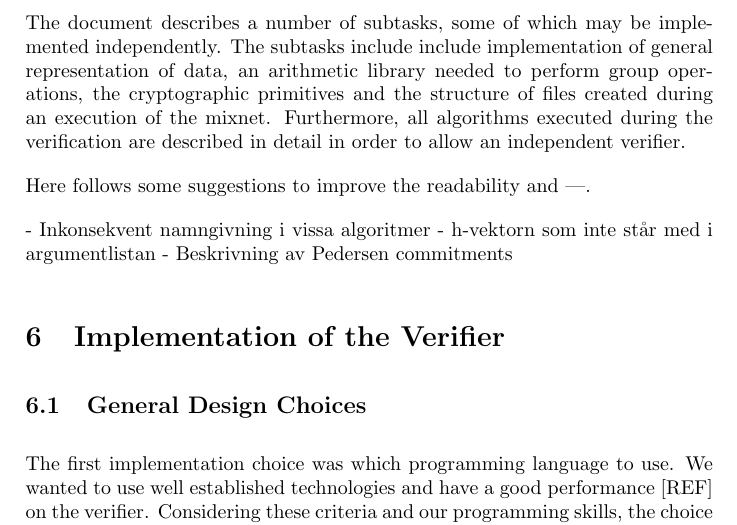
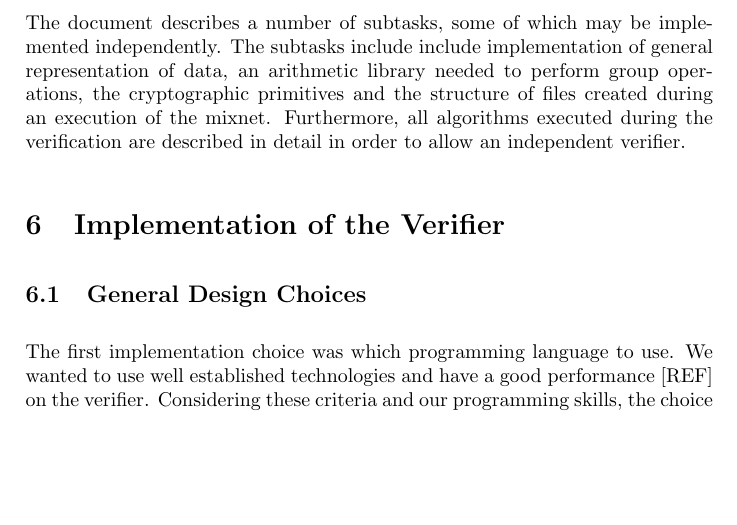
Before and after one commit to ZetaTwo/sa104x-kexjobb, a LaTeX document (Report/report.tex, which reads Report/specification.tex): part of page 8 of 10, cut so that both start at the same text, the shorter picture padded with empty space. Compiled offline with pdfLaTeX.

Commit message:
Added comment

```diff
--- a/Report/specification.tex
+++ b/Report/specification.tex
@@ -10,8 +10,8 @@ structure of files created during an execution of the
 mixnet. Furthermore, all algorithms executed during the verification
 are described in detail in order to allow an independent verifier.
 
-Here follows some suggestions to improve the readability and ---.
+%Here follows some suggestions to improve the readability and ---.
 
-- Inkonsekvent namngivning i vissa algoritmer
-- h-vektorn som inte står med i argumentlistan
-- Beskrivning av Pedersen commitments
+%- Inkonsekvent namngivning i vissa algoritmer
+%- h-vektorn som inte står med i argumentlistan
+%- Beskrivning av Pedersen commitments
```
